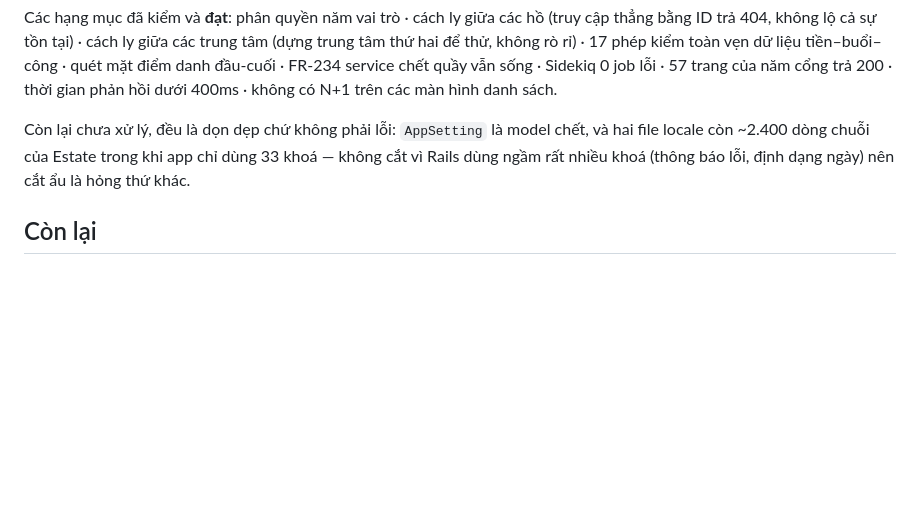
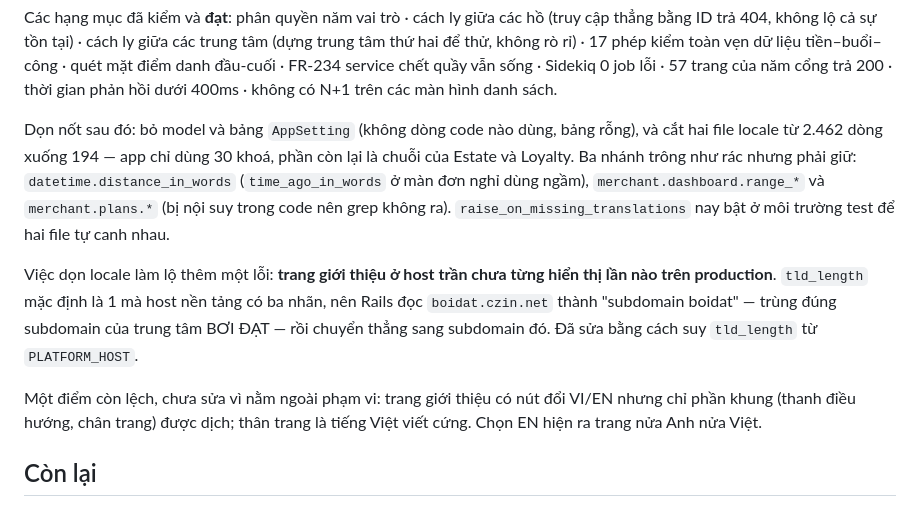
Before and after one commit to TiumPower/boidat, a Markdown page: README.md, the part around the change. Rendered like a GitHub page; blank space fills up the shorter version.

Commit message:
Tài liệu: kết quả dọn locale, bẫy fallback và bẫy tld_length
Co-Authored-By: Claude Opus 5 <noreply@anthropic.com>

```diff
--- a/README.md
+++ b/README.md
@@ -193,10 +193,23 @@ dữ liệu tiền–buổi–công · quét mặt điểm danh đầu-cuối ·
 quầy vẫn sống · Sidekiq 0 job lỗi · 57 trang của năm cổng trả 200 · thời gian
 phản hồi dưới 400ms · không có N+1 trên các màn hình danh sách.
 
-Còn lại chưa xử lý, đều là dọn dẹp chứ không phải lỗi: `AppSetting` là model
-chết, và hai file locale còn ~2.400 dòng chuỗi của Estate trong khi app chỉ
-dùng 33 khoá — không cắt vì Rails dùng ngầm rất nhiều khoá (thông báo lỗi,
-định dạng ngày) nên cắt ẩu là hỏng thứ khác.
+Dọn nốt sau đó: bỏ model và bảng `AppSetting` (không dòng code nào dùng, bảng
+rỗng), và cắt hai file locale từ 2.462 dòng xuống 194 — app chỉ dùng 30 khoá,
+phần còn lại là chuỗi của Estate và Loyalty. Ba nhánh trông như rác nhưng phải
+giữ: `datetime.distance_in_words` (`time_ago_in_words` ở màn đơn nghỉ dùng
+ngầm), `merchant.dashboard.range_*` và `merchant.plans.*` (bị nội suy trong code
+nên grep không ra). `raise_on_missing_translations` nay bật ở môi trường test
+để hai file tự canh nhau.
+
+Việc dọn locale làm lộ thêm một lỗi: **trang giới thiệu ở host trần chưa từng
+hiển thị lần nào trên production**. `tld_length` mặc định là 1 mà host nền tảng
+có ba nhãn, nên Rails đọc `boidat.czin.net` thành "subdomain boidat" — trùng
+đúng subdomain của trung tâm BƠI ĐẠT — rồi chuyển thẳng sang subdomain đó. Đã
+sửa bằng cách suy `tld_length` từ `PLATFORM_HOST`.
+
+Một điểm còn lệch, chưa sửa vì nằm ngoài phạm vi: trang giới thiệu có nút đổi
+VI/EN nhưng chỉ phần khung (thanh điều hướng, chân trang) được dịch; thân trang
+là tiếng Việt viết cứng. Chọn EN hiện ra trang nửa Anh nửa Việt.
 
 ## Còn lại
 
```
Also changed, not shown: CLAUDE.md (+8 -0 lines).
